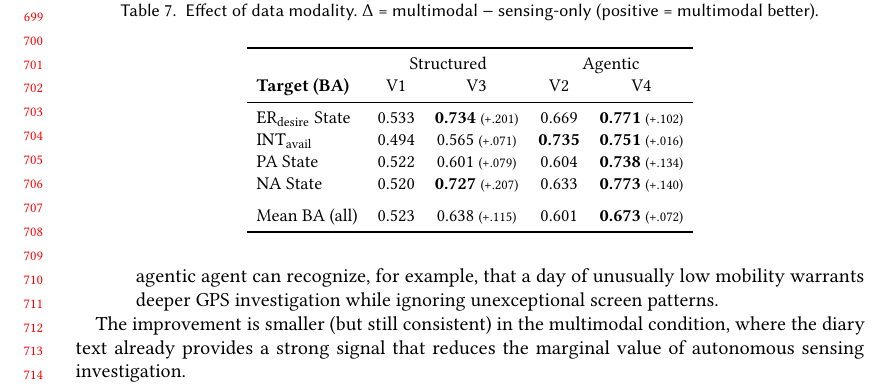
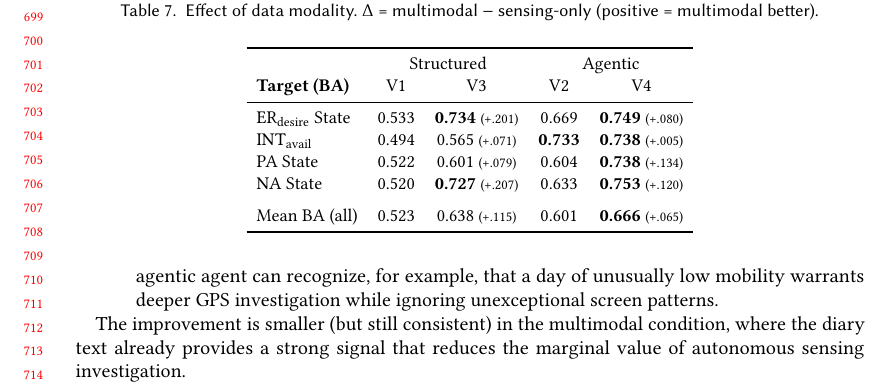
Before and after one commit to BarnesLab/proactive-affective-agent, a LaTeX paper (draft/main.tex): part of page 15 of 24, cut so that both start at the same text. Compiled offline with pdfLaTeX.

Commit message:
auto:  1 file changed, 4 insertions(+), 4 deletions(-)

```diff
--- a/draft/main.tex
+++ b/draft/main.tex
@@ -571,12 +571,12 @@ The agentic advantage is not driven by outlier participants. Examining per-user
 & \multicolumn{2}{c}{Structured} & \multicolumn{2}{c}{Agentic} \\
 \textbf{Target (BA)} & V1 & V3 & V2 & V4 \\
 \midrule
-\erdesire{} State & 0.533 & \textbf{0.734} {\scriptsize (+.201)} & 0.669 & \textbf{0.771} {\scriptsize (+.102)} \\
-\intavail{} & 0.494 & 0.565 {\scriptsize (+.071)} & \textbf{0.735} & \textbf{0.751} {\scriptsize (+.016)} \\
+\erdesire{} State & 0.533 & \textbf{0.734} {\scriptsize (+.201)} & 0.669 & \textbf{0.749} {\scriptsize (+.080)} \\
+\intavail{} & 0.494 & 0.565 {\scriptsize (+.071)} & \textbf{0.733} & \textbf{0.738} {\scriptsize (+.005)} \\
 PA State & 0.522 & 0.601 {\scriptsize (+.079)} & 0.604 & \textbf{0.738} {\scriptsize (+.134)} \\
-NA State & 0.520 & \textbf{0.727} {\scriptsize (+.207)} & 0.633 & \textbf{0.773} {\scriptsize (+.140)} \\
+NA State & 0.520 & \textbf{0.727} {\scriptsize (+.207)} & 0.633 & \textbf{0.753} {\scriptsize (+.120)} \\
 \addlinespace
-Mean BA (all) & 0.523 & 0.638 {\scriptsize (+.115)} & 0.601 & \textbf{0.673} {\scriptsize (+.072)} \\
+Mean BA (all) & 0.523 & 0.638 {\scriptsize (+.115)} & 0.601 & \textbf{0.666} {\scriptsize (+.065)} \\
 \bottomrule
 \end{tabular}
 \end{table}
```
